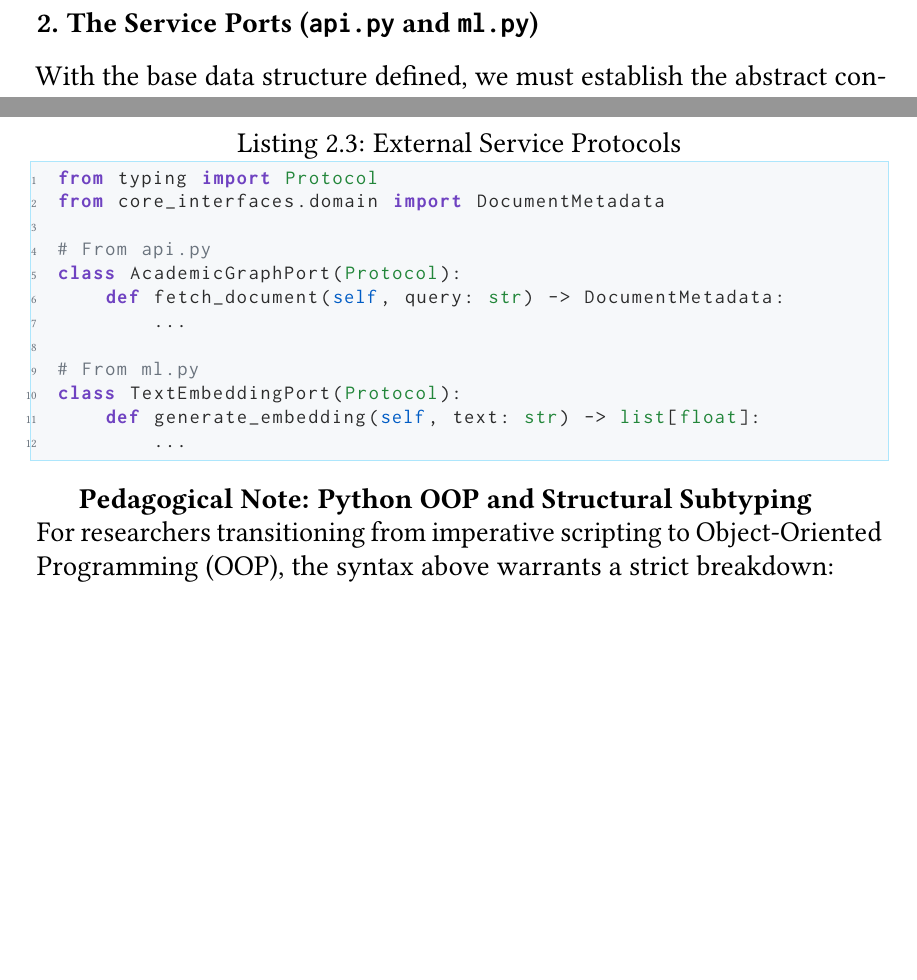
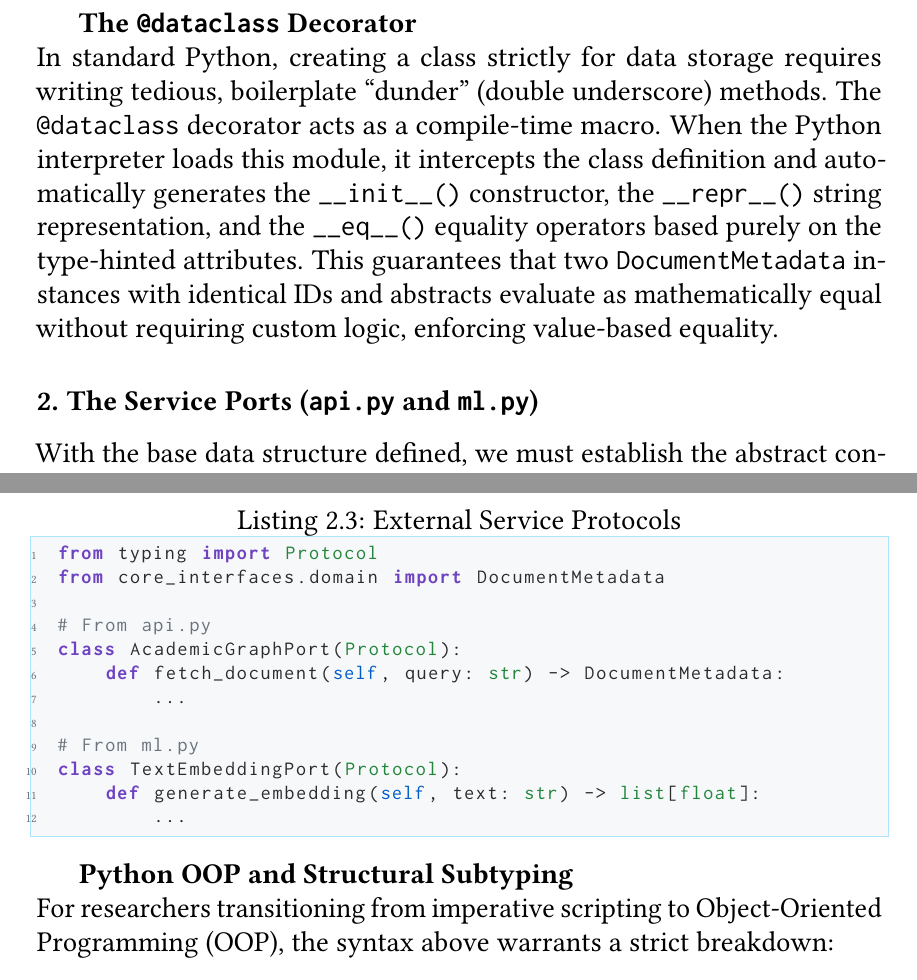
Before and after one commit to lufreitas0000/semantic_document_engine, a LaTeX thesis (docs/main.tex, which reads docs/chapter1_architecture/sec2_dependency.tex): two parts of page 14 of 17, joined at a grey line, cut at the place of the change, the shorter picture padded with empty space. Compiled offline with pdfLaTeX.

Commit message:
doc: sec2.1

```diff
--- a/docs/chapter1_architecture/sec2_dependency.tex
+++ b/docs/chapter1_architecture/sec2_dependency.tex
@@ -79,6 +80,10 @@ We further protect the system's RAM using the \texttt{Optional[list[float]] = No
 By defaulting the embedding to \texttt{None}, we utilize lazy allocation. The \texttt{None} object in Python is a global singleton; it consumes effectively zero bytes per instance. The massive arrays of floats are never allocated into Python's RAM unless a specific ML use case explicitly requests them. For the vast majority of operations, the heavy vector algebra is entirely delegated to the \texttt{pgvector} C-extension inside the database, and the Python application only ever handles the lightweight metadata.
 
 
+\textbf{The \texttt{@dataclass} Decorator} \\
+In standard Python, creating a class strictly for data storage requires writing tedious, boilerplate ``dunder'' (double underscore) methods. The \texttt{@dataclass} decorator acts as a compile-time macro. When the Python interpreter loads this module, it intercepts the class definition and automatically generates the \texttt{\_\_init\_\_()} constructor, the \texttt{\_\_repr\_\_()} string representation, and the \texttt{\_\_eq\_\_()} equality operators based purely on the type-hinted attributes. This guarantees that two \texttt{DocumentMetadata} instances with identical IDs and abstracts evaluate as mathematically equal without requiring custom logic, enforcing value-based equality.
+
+%To enforce this pure data structure without writing tedious, boilerplate ``dunder'' (double underscore) methods, we utilize the \texttt{@dataclass} decorator. It acts as a compile-time macro. When the Python interpreter loads this module, it intercepts the class definition and automatically generates the \texttt{\_\_init\_\_()} constructor, the \texttt{\_\_repr\_\_()} string representation, and the \texttt{\_\_eq\_\_()} equality operators based purely on the type-hinted attributes. This guarantees that two \texttt{DocumentMetadata} instances with identical IDs and abstracts evaluate as mathematically equal without requiring custom logic, natively enforcing value-based equality.
 
 
 
@@ -114,7 +119,7 @@ class TextEmbeddingPort(Protocol):
 \end{lstlisting}
 
 
-\textbf{Pedagogical Note: Python OOP and Structural Subtyping} \\
+\textbf{Python OOP and Structural Subtyping} \\
 For researchers transitioning from imperative scripting to Object-Oriented Programming (OOP), the syntax above warrants a strict breakdown:
 \begin{itemize}
     \item \textbf{\texttt{Protocol}:} By inheriting from \texttt{typing.Protocol}, we declare that these classes are \textit{not} meant to be executed. They contain no logic (denoted by the \texttt{...} ellipsis). They act purely as structural blueprints. Any external adapter that implements a \texttt{fetch\_document} method with the exact same inputs and outputs is automatically recognized as valid by Python's type checker (a concept known as structural subtyping, or ``duck typing'').
```
Also changed, not shown: docs/chapter1_architecture/sec2_dependency.tex (1 more changed lines), 1 other file.
